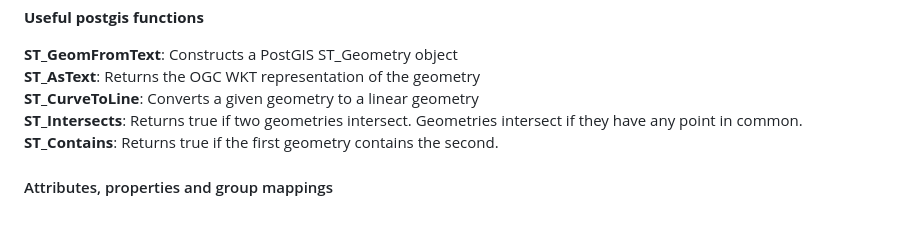
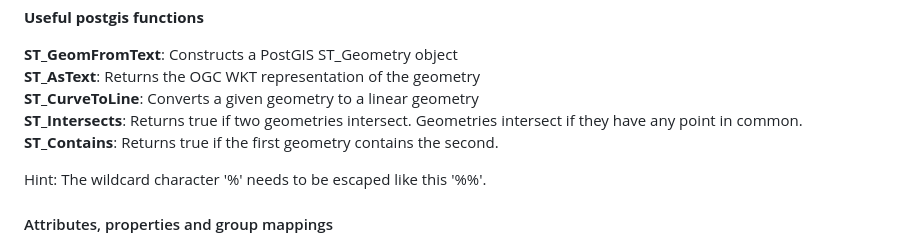
Before and after one commit to idibau/cs2bim, a Markdown page: docs/configuration.md, the part around the change. Rendered like a GitHub page; blank space fills up the shorter version.

Commit message:
Add clarification on escaping '%' in configuration docs

```diff
--- a/docs/configuration.md
+++ b/docs/configuration.md
@@ -129,6 +129,8 @@ folder
 **ST_Intersects**: Returns true if two geometries intersect. Geometries intersect if they have any point in common.
 **ST_Contains**: Returns true if the first geometry contains the second.
 
+Hint: The wildcard character '%' needs to be escaped like this '%%'.
+
 #### Attributes, properties and group mappings
 
 In most cases, the mapping of attributes, properties and group mappings is defined using two values: `source` and
```
